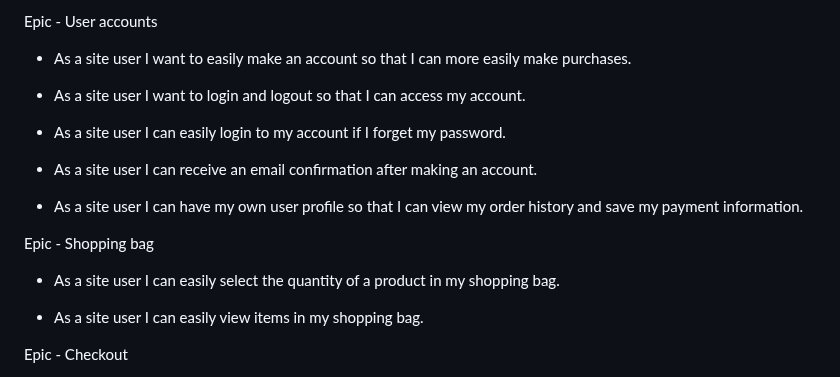
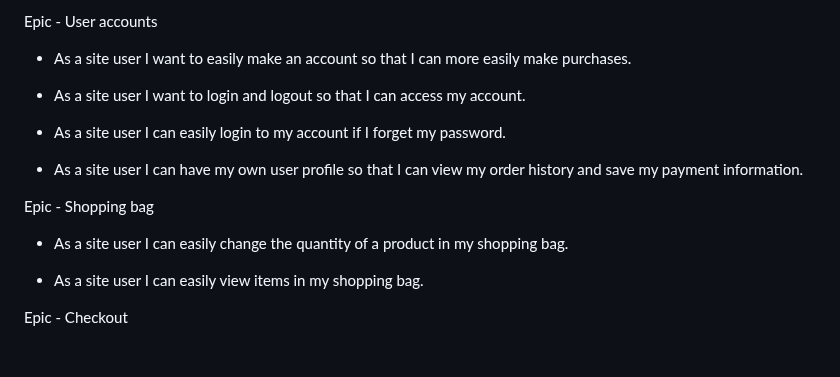
Before and after one commit to CatherineP37/project_5, a Markdown page: README.md, the part around the change. Drawn GitHub-style; blank space fills up the shorter version.

Commit message:
Edit user stories section of README.md

```diff
--- a/README.md
+++ b/README.md
@@ -65,13 +65,11 @@ Epic - User accounts
 
 - As a site user I can easily login to my account if I forget my password.
 
-- As a site user I can receive an email confirmation after making an account.
-
 - As a site user I can have my own user profile so that I can view my order history and save my payment information.
 
 Epic - Shopping bag
 
-- As a site user I can easily select the quantity of a product in my shopping bag.
+- As a site user I can easily change the quantity of a product in my shopping bag.
 
 - As a site user I can easily view items in my shopping bag.
 
```
